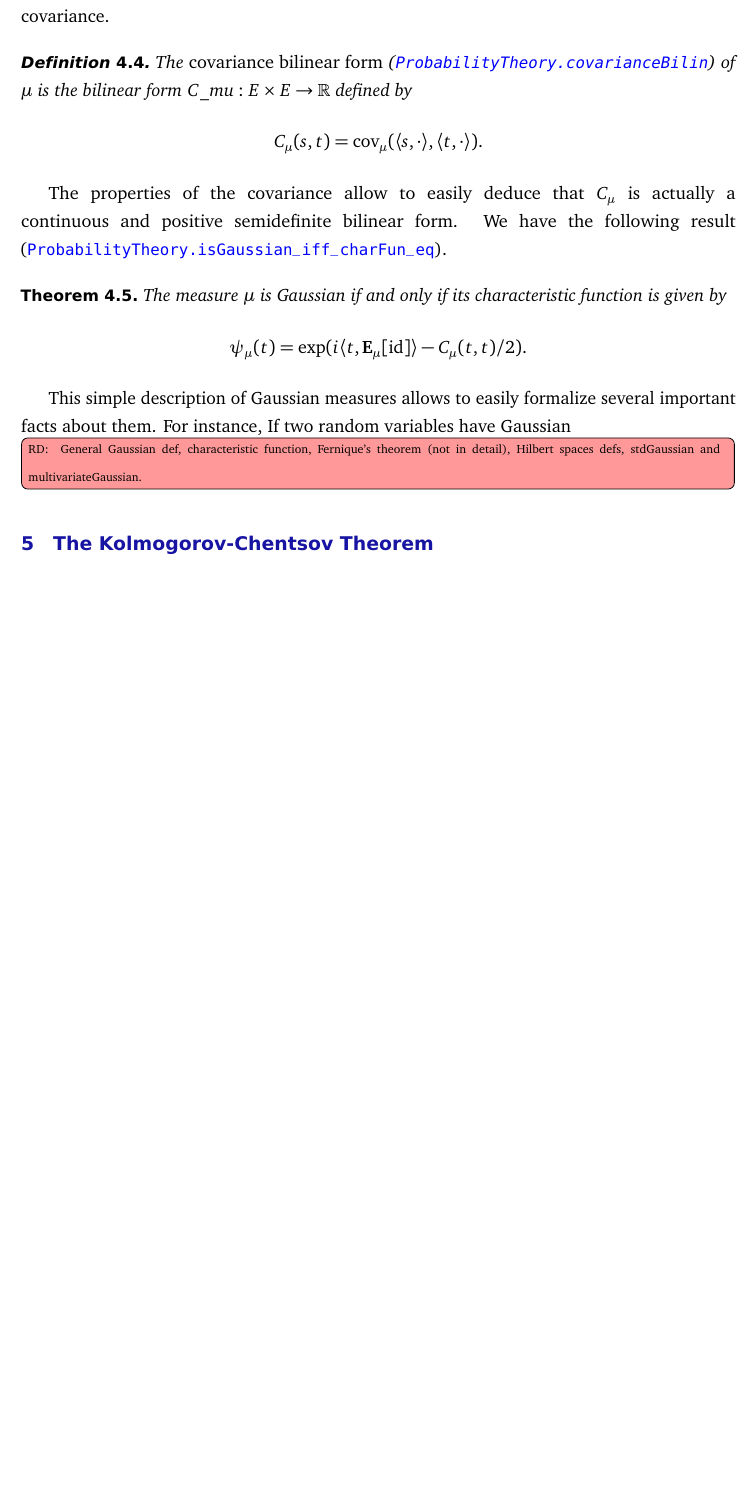
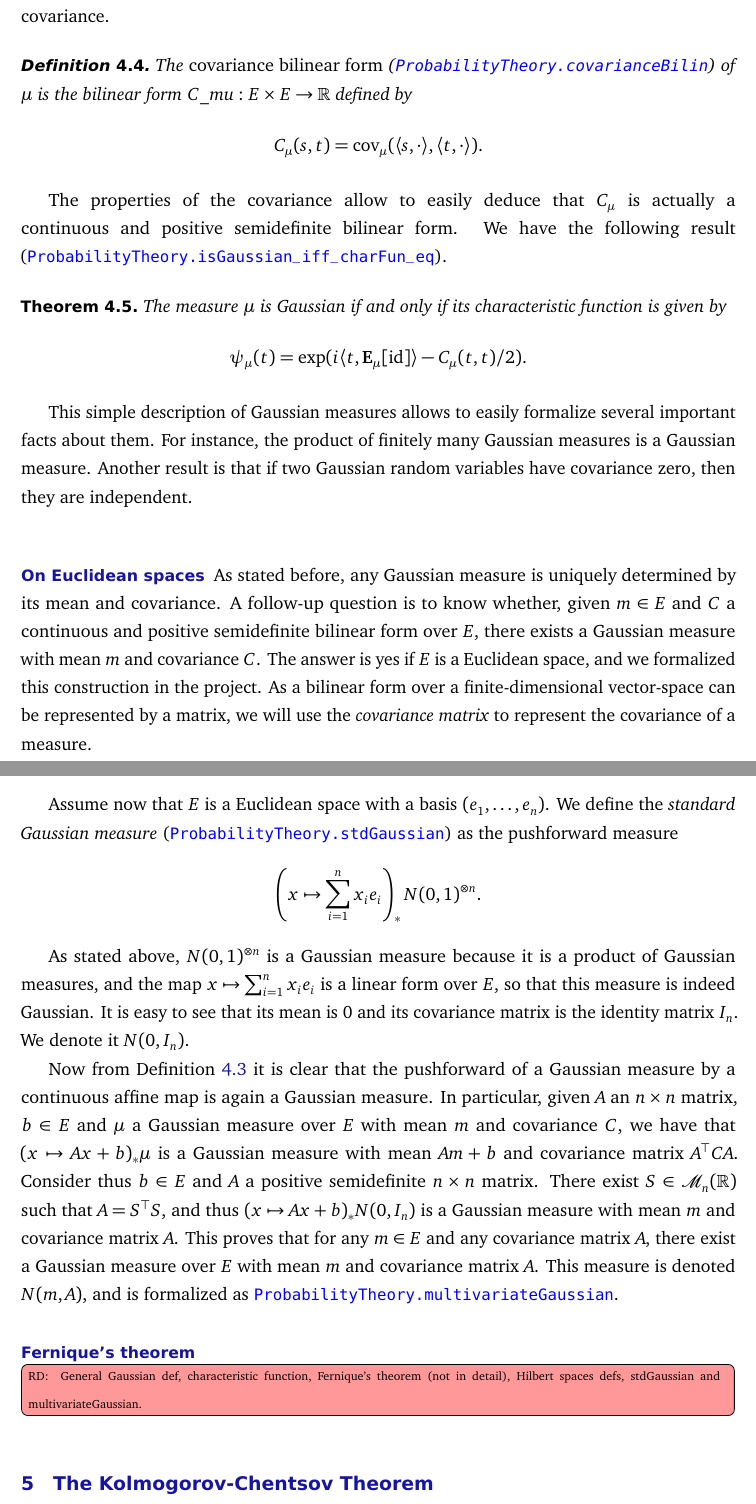
Before and after one commit to RemyDegenne/brownian-motion, a LaTeX document (BM_paper/main.tex): part of page 14 of 23 before the commit and two parts of pages 14 and 15 of 24 after it, the two joined at a grey line, cut so that both start at the same text, the shorter picture padded with empty space. Compiled offline with pdfLaTeX.

Commit message:
about Gaussian measures

```diff
--- a/BM_paper/main.tex
+++ b/BM_paper/main.tex
@@ -408,7 +408,20 @@ The properties of the covariance allow to easily deduce that $C_\mu$ is actually
   $$\psi_\mu(t) = \exp(i \langle t, \mathbf E_\mu[\mathrm{id}] \rangle - C_\mu(t, t) / 2).$$
 \end{theorem}
 
-This simple description of Gaussian measures allows to easily formalize several important facts about them. For instance, If two random variables have Gaussian
+This simple description of Gaussian measures allows to easily formalize several important facts about them. For instance, the product of finitely many Gaussian measures is a Gaussian measure. Another result is that if two Gaussian random variables have covariance zero, then they are independent.
+
+\paragraph{On Euclidean spaces}
+
+As stated before, any Gaussian measure is uniquely determined by its mean and covariance. A follow-up question is to know whether, given $m \in E$ and $C$ a continuous and positive semidefinite bilinear form over $E$, there exists a Gaussian measure with mean $m$ and covariance $C$. The answer is yes if $E$ is a Euclidean space, and we formalized this construction in the project. As a bilinear form over a finite-dimensional vector-space can be represented by a matrix, we will use the \emph{covariance matrix} to represent the covariance of a measure.
+
+Assume now that $E$ is a Euclidean space with a basis $(e_1, \dots, e_n)$. We define the \emph{standard Gaussian measure} (\docs{ProbabilityTheory.stdGaussian}) as the pushforward measure
+$$\left(x \mapsto \sum_{i=1}^n x_i e_i\right)_* N(0, 1)^{\otimes n}.$$
+
+As stated above, $N(0, 1)^{\otimes n}$ is a Gaussian measure because it is a product of Gaussian measures, and the map $x \mapsto \sum_{i=1}^n x_i e_i$ is a linear form over $E$, so that this measure is indeed Gaussian. It is easy to see that its mean is $0$ and its covariance matrix is the identity matrix $I_n$. We denote it $N(0, I_n)$.
+
+Now from Definition~\ref{def:gaussian} it is clear that the pushforward of a Gaussian measure by a continuous affine map is again a Gaussian measure. In particular, given $A$ an $n \times n$ matrix, $b \in E$ and $\mu$ a Gaussian measure over $E$ with mean $m$ and covariance $C$, we have that $(x \mapsto Ax + b)_* \mu$ is a Gaussian measure with mean $Am + b$ and covariance matrix $A^\top C A$. Consider thus $b \in E$ and $A$ a positive semidefinite $n \times n$ matrix. There exist $S \in \mathcal{M}_n(\R)$ such that $A = S^\top S$, and thus $(x \mapsto Ax + b)_* N(0, I_n)$ is a Gaussian measure with mean $m$ and covariance matrix $A$. This proves that for any $m \in E$ and any covariance matrix $A$, there exist a Gaussian measure over $E$ with mean $m$ and covariance matrix $A$. This measure is denoted $N(m, A)$, and is formalized as \docs{ProbabilityTheory.multivariateGaussian}.
+
+\paragraph{Fernique's theorem}
 
 \todor{ General Gaussian def, characteristic function, Fernique's theorem (not in detail), Hilbert spaces defs, stdGaussian and multivariateGaussian.}
 
```
Also changed, not shown: BM_paper/main.tex (2 more changed lines).
